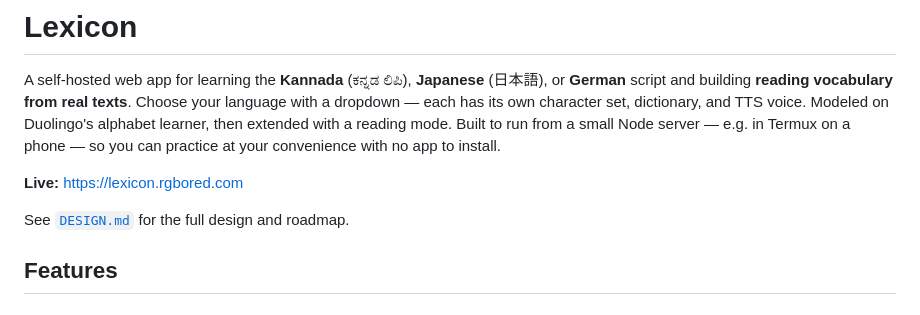
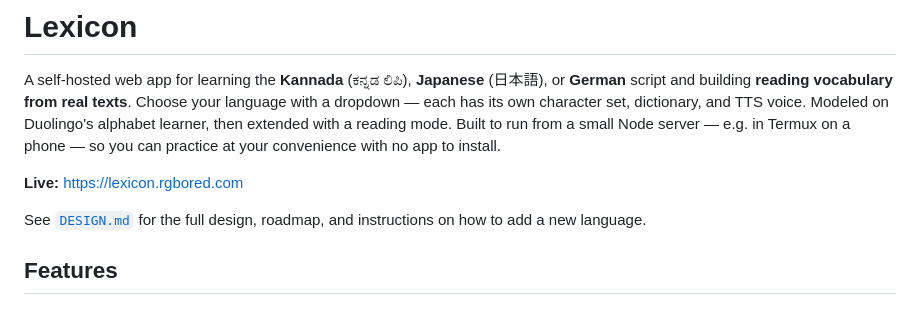
Before and after one commit to RGbored/lexicon, a Markdown page: README.md, the part around the change. GitHub-like rendering.

Commit message:
docs: add guide on how to add a new language

```diff
--- a/README.md
+++ b/README.md
@@ -9,7 +9,7 @@ convenience with no app to install.
 
 **Live:** <https://lexicon.rgbored.com>
 
-See [`DESIGN.md`](DESIGN.md) for the full design and roadmap.
+See [`DESIGN.md`](DESIGN.md) for the full design, roadmap, and instructions on how to add a new language.
 
 ## Features
 
```
Also changed, not shown: DESIGN.md (+20 -0 lines).
